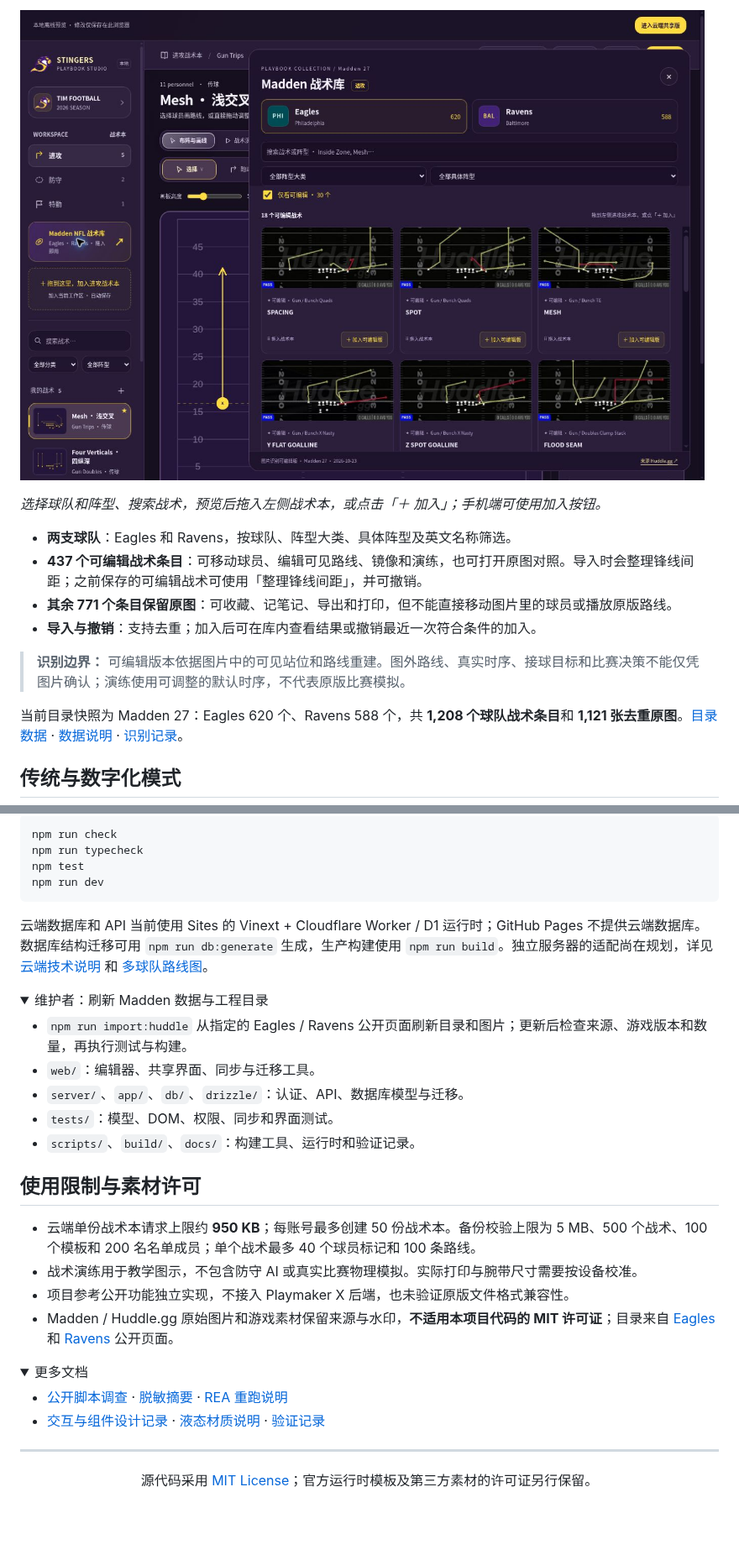
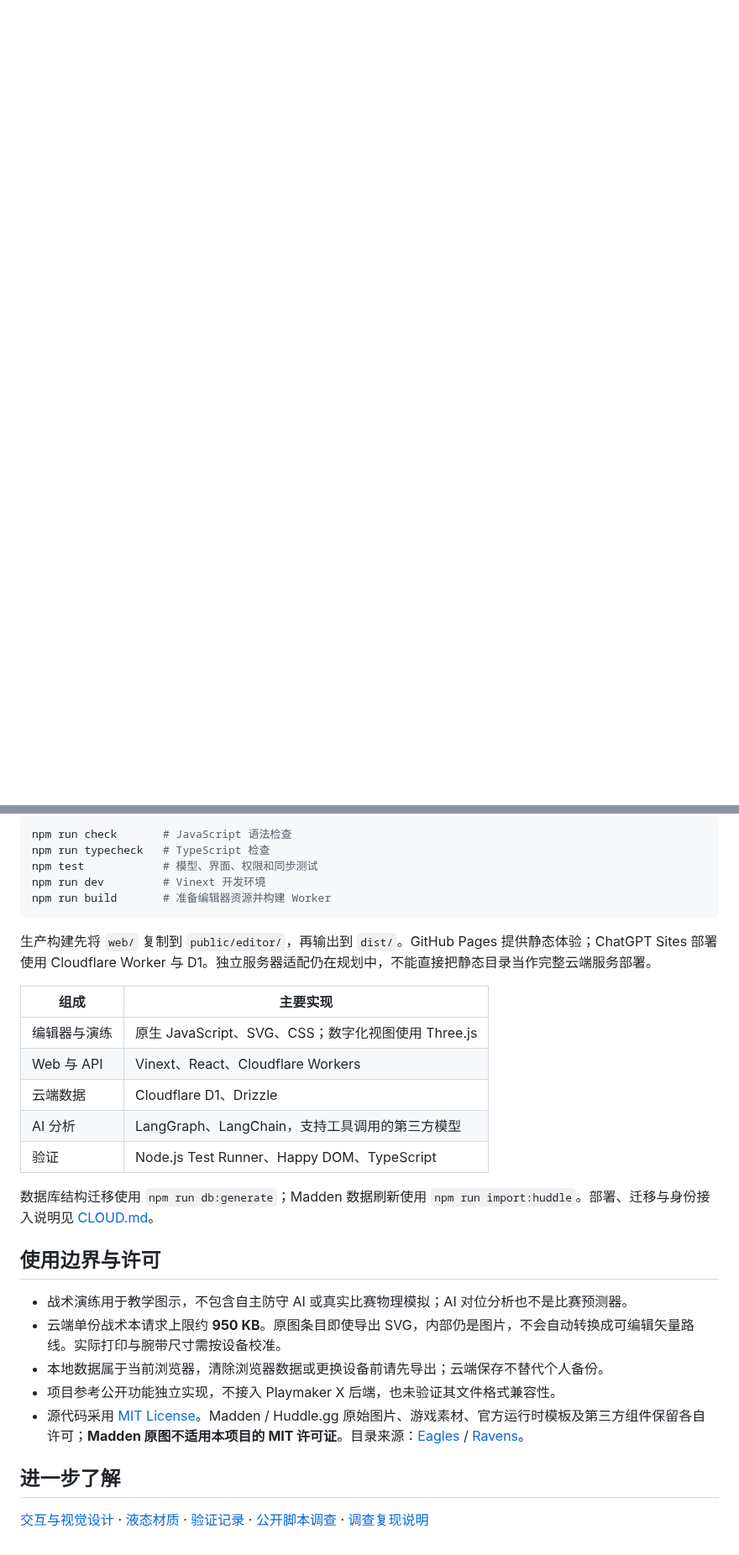
Before and after one commit to TIMPICKLE/playbook-studio-web, a Markdown page: README.md, 2 parts joined by grey strips. Shown at 84% size. GitHub-like rendering; folded sections open; blank space fills up the shorter version.

````diff
--- a/README.md
+++ b/README.md
@@ -49,15 +40,0 @@
-![Madden 战术库界面：球队切换、筛选、可编辑战术卡片和加入按钮](docs/assets/readme/madden-library.jpg)
-
-*选择球队和阵型、搜索战术，预览后拖入左侧战术本，或点击「＋ 加入」；手机端可使用加入按钮。*
-
-- **两支球队**：Eagles 和 Ravens，按球队、阵型大类、具体阵型及英文名称筛选。
-- **437 个可编辑战术条目**：可移动球员、编辑可见路线、镜像和演练，也可打开原图对照。导入时会整理锋线间距；之前保存的可编辑战术可使用「整理锋线间距」，并可撤销。
-- **其余 771 个条目保留原图**：可收藏、记笔记、导出和打印，但不能直接移动图片里的球员或播放原版路线。
-- **导入与撤销**：支持去重；加入后可在库内查看结果或撤销最近一次符合条件的加入。
-
-> **识别边界：** 可编辑版本依据图片中的可见站位和路线重建。图外路线、真实时序、接球目标和比赛决策不能仅凭图片确认；演练使用可调整的默认时序，不代表原版比赛模拟。
-
-当前目录快照为 Madden 27：Eagles 620 个、Ravens 588 个，共 **1,208 个球队战术条目**和 **1,121 张去重原图**。[目录数据](web/data/huddle-catalog.json) · [数据说明](docs/MADDEN_BATCH.md) · [识别记录](docs/MADDEN_REVIEW_2026-10-28-FINAL.md)。
-
-## 传统与数字化模式
-
@@ -144,43 +130,32 @@ npm run start:local
 
-~~~bash
-npm run check
-npm run typecheck
-npm test
-npm run dev
-~~~
+```bash
+npm run check       # JavaScript 语法检查
+npm run typecheck   # TypeScript 检查
+npm test            # 模型、界面、权限和同步测试
+npm run dev         # Vinext 开发环境
+npm run build       # 准备编辑器资源并构建 Worker
+```
 
-云端数据库和 API 当前使用 Sites 的 Vinext + Cloudflare Worker / D1 运行时；GitHub Pages 不提供云端数据库。数据库结构迁移可用 `npm run db:generate` 生成，生产构建使用 `npm run build`。独立服务器的适配尚在规划，详见 [云端技术说明](docs/CLOUD.md) 和 [多球队路线图](docs/MULTI_TENANCY_ROADMAP.md)。
+生产构建先将 `web/` 复制到 `public/editor/`，再输出到 `dist/`。GitHub Pages 提供静态体验；ChatGPT Sites 部署使用 Cloudflare Worker 与 D1。独立服务器适配仍在规划中，不能直接把静态目录当作完整云端服务部署。
 
-<details>
-<summary>维护者：刷新 Madden 数据与工程目录</summary>
+| 组成 | 主要实现 |
+|---|---|
+| 编辑器与演练 | 原生 JavaScript、SVG、CSS；数字化视图使用 Three.js |
+| Web 与 API | Vinext、React、Cloudflare Workers |
+| 云端数据 | Cloudflare D1、Drizzle |
+| AI 分析 | LangGraph、LangChain，支持工具调用的第三方模型 |
+| 验证 | Node.js Test Runner、Happy DOM、TypeScript |
 
-- `npm run import:huddle` 从指定的 Eagles / Ravens 公开页面刷新目录和图片；更新后检查来源、游戏版本和数量，再执行测试与构建。
-- `web/`：编辑器、共享界面、同步与迁移工具。
-- `server/`、`app/`、`db/`、`drizzle/`：认证、API、数据库模型与迁移。
-- `tests/`：模型、DOM、权限、同步和界面测试。
-- `scripts/`、`build/`、`docs/`：构建工具、运行时和验证记录。
+数据库结构迁移使用 `npm run db:generate`；Madden 数据刷新使用 `npm run import:huddle`。部署、迁移与身份接入说明见 [CLOUD.md](docs/CLOUD.md)。
 
-</details>
+## 使用边界与许可
 
-## 使用限制与素材许可
+- 战术演练用于教学图示，不包含自主防守 AI 或真实比赛物理模拟；AI 对位分析也不是比赛预测器。
+- 云端单份战术本请求上限约 **950 KB**。原图条目即使导出 SVG，内部仍是图片，不会自动转换成可编辑矢量路线。实际打印与腕带尺寸需按设备校准。
+- 本地数据属于当前浏览器，清除浏览器数据或更换设备前请先导出；云端保存不替代个人备份。
+- 项目参考公开功能独立实现，不接入 Playmaker X 后端，也未验证其文件格式兼容性。
+- 源代码采用 [MIT License](LICENSE)。Madden / Huddle.gg 原始图片、游戏素材、官方运行时模板及第三方组件保留各自许可；**Madden 原图不适用本项目的 MIT 许可证**。目录来源：[Eagles](https://huddle.gg/playbooks/eagles-off/) / [Ravens](https://huddle.gg/playbooks/ravens-off/)。
 
-- 云端单份战术本请求上限约 **950 KB**；每账号最多创建 50 份战术本。备份校验上限为 5 MB、500 个战术、100 个模板和 200 名名单成员；单个战术最多 40 个球员标记和 100 条路线。
-- 战术演练用于教学图示，不包含防守 AI 或真实比赛物理模拟。实际打印与腕带尺寸需要按设备校准。
-- 项目参考公开功能独立实现，不接入 Playmaker X 后端，也未验证原版文件格式兼容性。
-- Madden / Huddle.gg 原始图片和游戏素材保留来源与水印，**不适用本项目代码的 MIT 许可证**；目录来自 [Eagles](https://huddle.gg/playbooks/eagles-off/) 和 [Ravens](https://huddle.gg/playbooks/ravens-off/) 公开页面。
+## 进一步了解
 
-<details>
-<summary>更多文档</summary>
-
-- [公开脚本调查](docs/PUBLIC_BUNDLE_STATIC_FINDINGS.md) · [脱敏摘要](docs/rea-public-summary.json) · [REA 重跑说明](docs/REA_REPRODUCE.md)
-- [交互与组件设计记录](docs/DESIGN.md) · [液态材质说明](docs/LIQUID_MATERIALS.md) · [验证记录](docs/VALIDATION.md)
-
-</details>
-
----
-
-<div align="center">
-
-源代码采用 [MIT License](LICENSE)；官方运行时模板及第三方素材的许可证另行保留。
-
-</div>
+[交互与视觉设计](docs/DESIGN.md) · [液态材质](docs/LIQUID_MATERIALS.md) · [验证记录](docs/VALIDATION.md) · [公开脚本调查](docs/PUBLIC_BUNDLE_STATIC_FINDINGS.md) · [调查复现说明](docs/REA_REPRODUCE.md)
````
Also changed, not shown: other parts of README.md (+81 -80 lines), README.en.md (added, +165 -0 lines), docs/assets/readme/editor.jpg.
